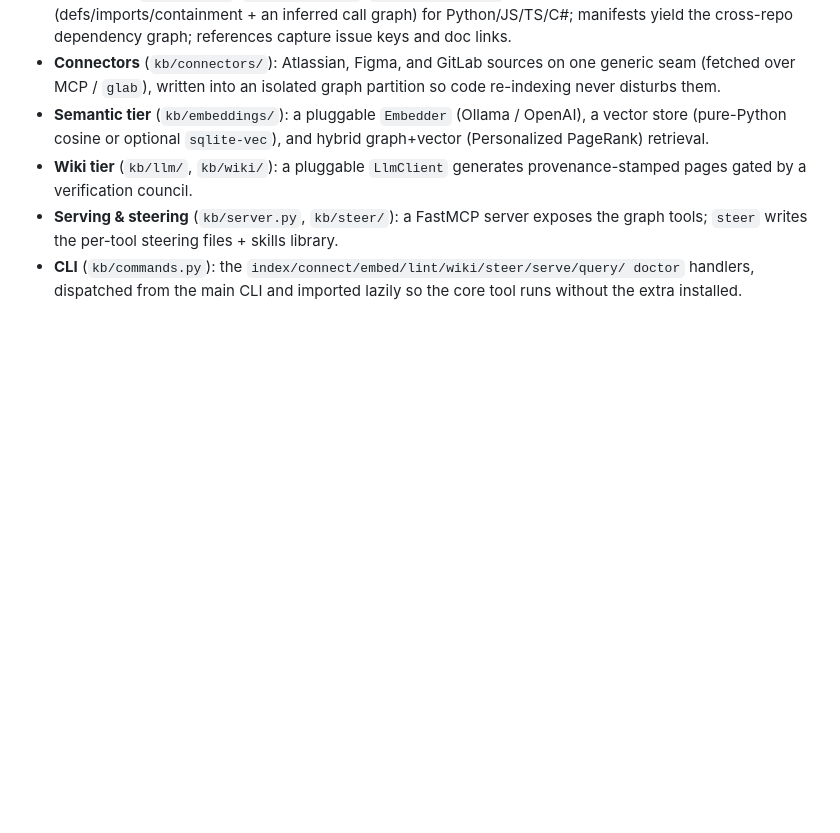
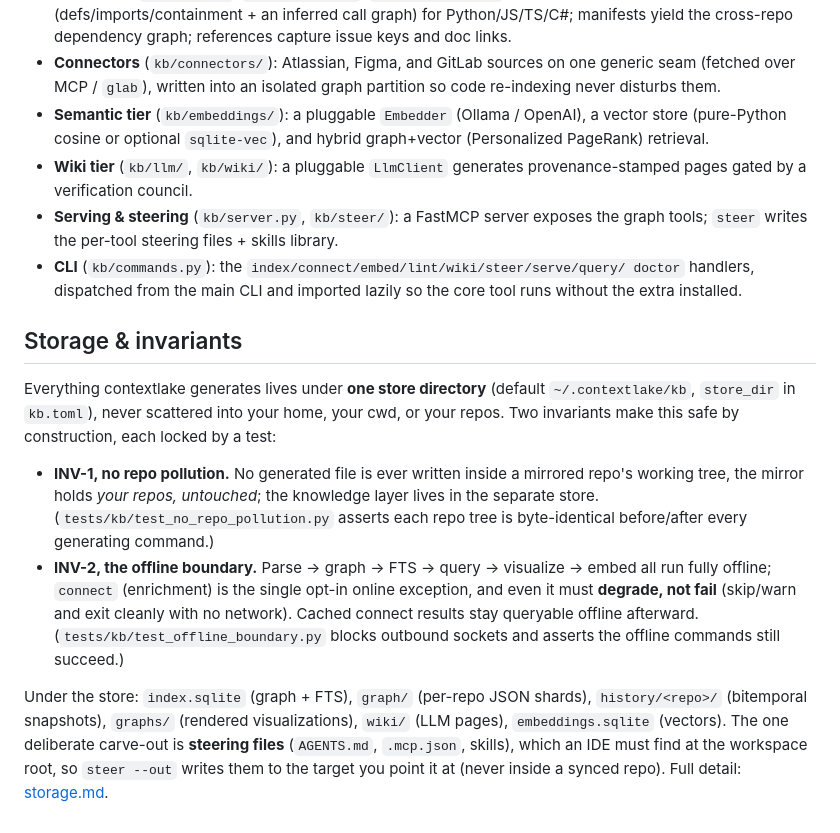
Before and after one commit to sayak-sarkar/contextlake, a Markdown page: docs/internals.md, the part around the change. GitHub-like rendering; blank space fills up the shorter version.

Commit message:
docs: surface storage invariants in internals; dedup the MCP tool list
- internals.md: add a 'Storage & invariants' section folding in storage.md's
  INV-1 (no repo pollution) and INV-2 (offline boundary), the project's real
  differentiators, so they appear on the docs sidebar instead of off-nav.
- knowledge-layer.md: the MCP tool list appeared twice (and had drifted);
  the Code-indexing copy now points to the canonical list under Serve.

```diff
--- a/docs/internals.md
+++ b/docs/internals.md
@@ -312,3 +312,26 @@ over the mirrored repos. Its pieces:
 - **CLI** (`kb/commands.py`): the `index/connect/embed/lint/wiki/steer/serve/query/
   doctor` handlers, dispatched from the main CLI and imported lazily so the core tool
   runs without the extra installed.
+
+## Storage & invariants
+
+Everything contextlake generates lives under **one store directory** (default
+`~/.contextlake/kb`, `store_dir` in `kb.toml`), never scattered into your home, your
+cwd, or your repos. Two invariants make this safe by construction, each locked by a test:
+
+- **INV-1, no repo pollution.** No generated file is ever written inside a mirrored repo's
+  working tree, the mirror holds *your repos, untouched*; the knowledge layer lives in the
+  separate store. (`tests/kb/test_no_repo_pollution.py` asserts each repo tree is
+  byte-identical before/after every generating command.)
+- **INV-2, the offline boundary.** Parse → graph → FTS → query → visualize → embed all run
+  fully offline; `connect` (enrichment) is the single opt-in online exception, and even it
+  must **degrade, not fail** (skip/warn and exit cleanly with no network). Cached connect
+  results stay queryable offline afterward. (`tests/kb/test_offline_boundary.py` blocks
+  outbound sockets and asserts the offline commands still succeed.)
+
+Under the store: `index.sqlite` (graph + FTS), `graph/` (per-repo JSON shards),
+`history/<repo>/` (bitemporal snapshots), `graphs/` (rendered visualizations), `wiki/`
+(LLM pages), `embeddings.sqlite` (vectors). The one deliberate carve-out is **steering
+files** (`AGENTS.md`, `.mcp.json`, skills), which an IDE must find at the workspace root,
+so `steer --out` writes them to the target you point it at (never inside a synced repo).
+Full detail: [storage.md](storage.md).
```
Also changed, not shown: docs/knowledge-layer.md (+3 -6 lines).
